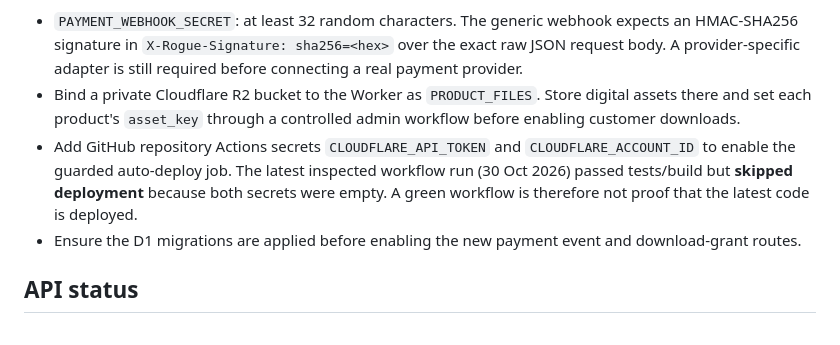
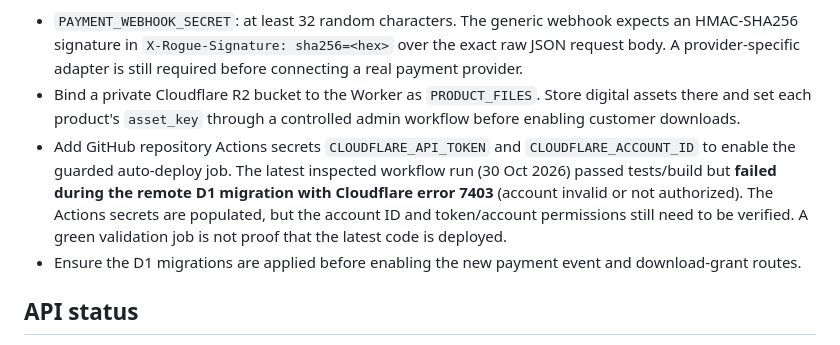
Before and after one commit to rogueomegaos/rogue-autonomous-os, a Markdown page: README.md, the part around the change. Drawn GitHub-style.

Commit message:
docs: correct deployment status and D1 authorization diagnosis

```diff
--- a/README.md
+++ b/README.md
@@ -26,7 +26,7 @@ Additional configuration before commerce can go live:
 
 - `PAYMENT_WEBHOOK_SECRET`: at least 32 random characters. The generic webhook expects an HMAC-SHA256 signature in `X-Rogue-Signature: sha256=<hex>` over the exact raw JSON request body. A provider-specific adapter is still required before connecting a real payment provider.
 - Bind a private Cloudflare R2 bucket to the Worker as `PRODUCT_FILES`. Store digital assets there and set each product's `asset_key` through a controlled admin workflow before enabling customer downloads.
-- Add GitHub repository Actions secrets `CLOUDFLARE_API_TOKEN` and `CLOUDFLARE_ACCOUNT_ID` to enable the guarded auto-deploy job. The latest inspected workflow run (30 Oct 2026) passed tests/build but **skipped deployment** because both secrets were empty. A green workflow is therefore not proof that the latest code is deployed.
+- Add GitHub repository Actions secrets `CLOUDFLARE_API_TOKEN` and `CLOUDFLARE_ACCOUNT_ID` to enable the guarded auto-deploy job. The latest inspected workflow run (30 Oct 2026) passed tests/build but **failed during the remote D1 migration with Cloudflare error 7403** (account invalid or not authorized). The Actions secrets are populated, but the account ID and token/account permissions still need to be verified. A green validation job is not proof that the latest code is deployed.
 - Ensure the D1 migrations are applied before enabling the new payment event and download-grant routes.
 
 ## API status
```
